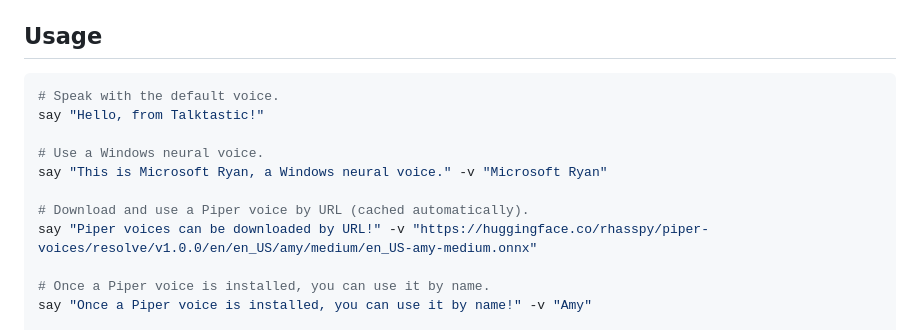
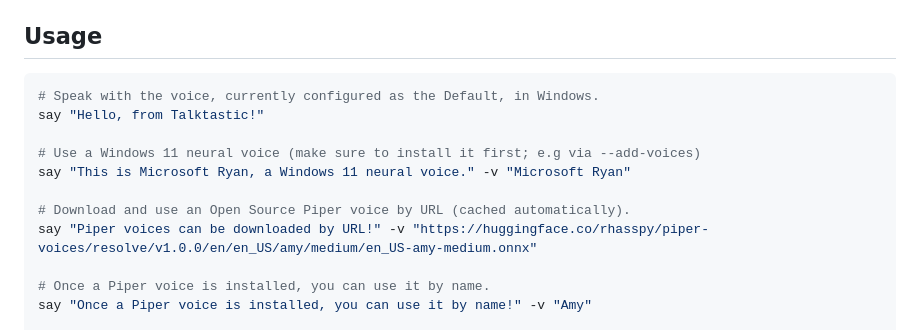
Before and after one commit to BrainSlugs83/Talktastic, a Markdown page: README.md, the part around the change. Rendered like a GitHub page.

````diff
--- a/README.md
+++ b/README.md
@@ -21,13 +21,13 @@ Standalone Windows TTS CLI that speaks with neural, SAPI, and Piper voices -- wi
 ## Usage
 
 ```powershell
-# Speak with the default voice.
+# Speak with the voice, currently configured as the Default, in Windows.
 say "Hello, from Talktastic!"
 
-# Use a Windows neural voice.
-say "This is Microsoft Ryan, a Windows neural voice." -v "Microsoft Ryan"
+# Use a Windows 11 neural voice (make sure to install it first; e.g via --add-voices)
+say "This is Microsoft Ryan, a Windows 11 neural voice." -v "Microsoft Ryan"
 
-# Download and use a Piper voice by URL (cached automatically).
+# Download and use an Open Source Piper voice by URL (cached automatically).
 say "Piper voices can be downloaded by URL!" -v "https://huggingface.co/rhasspy/piper-voices/resolve/v1.0.0/en/en_US/amy/medium/en_US-amy-medium.onnx"
 
 # Once a Piper voice is installed, you can use it by name.
````
